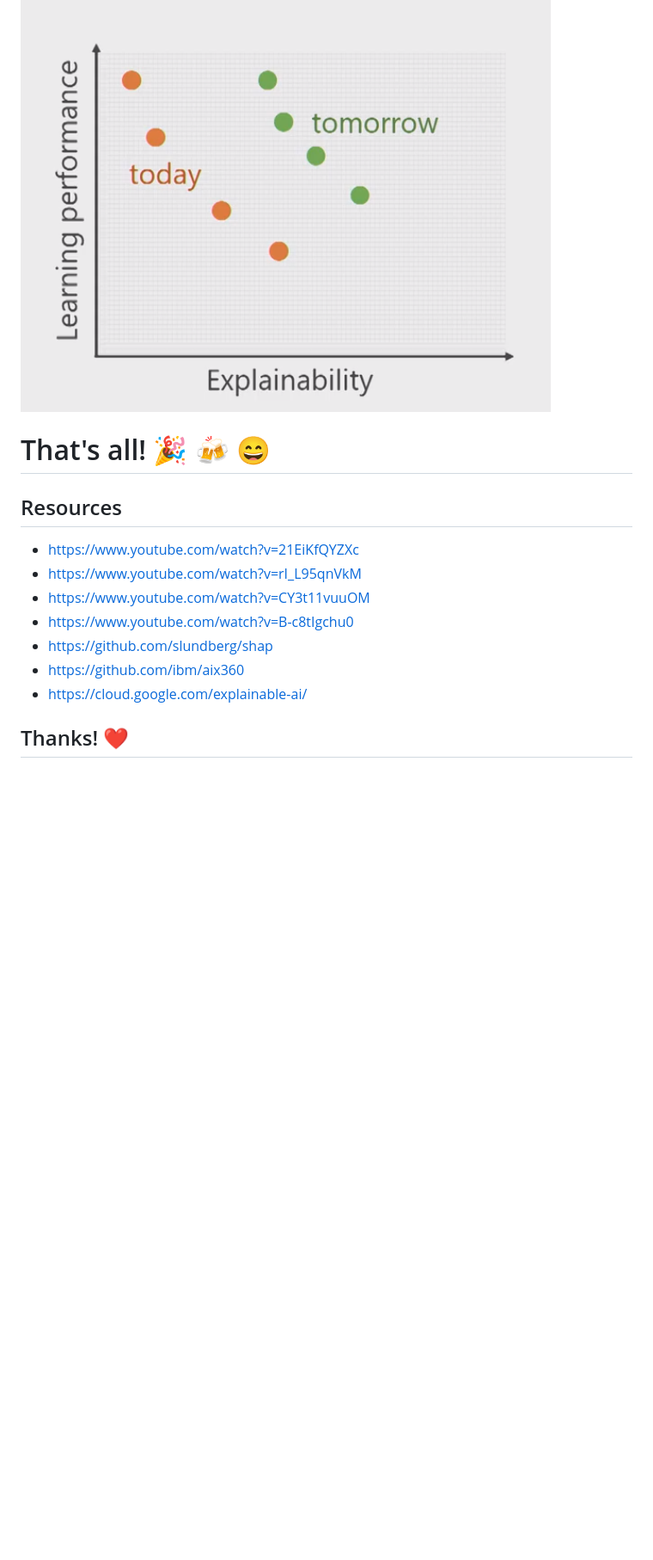
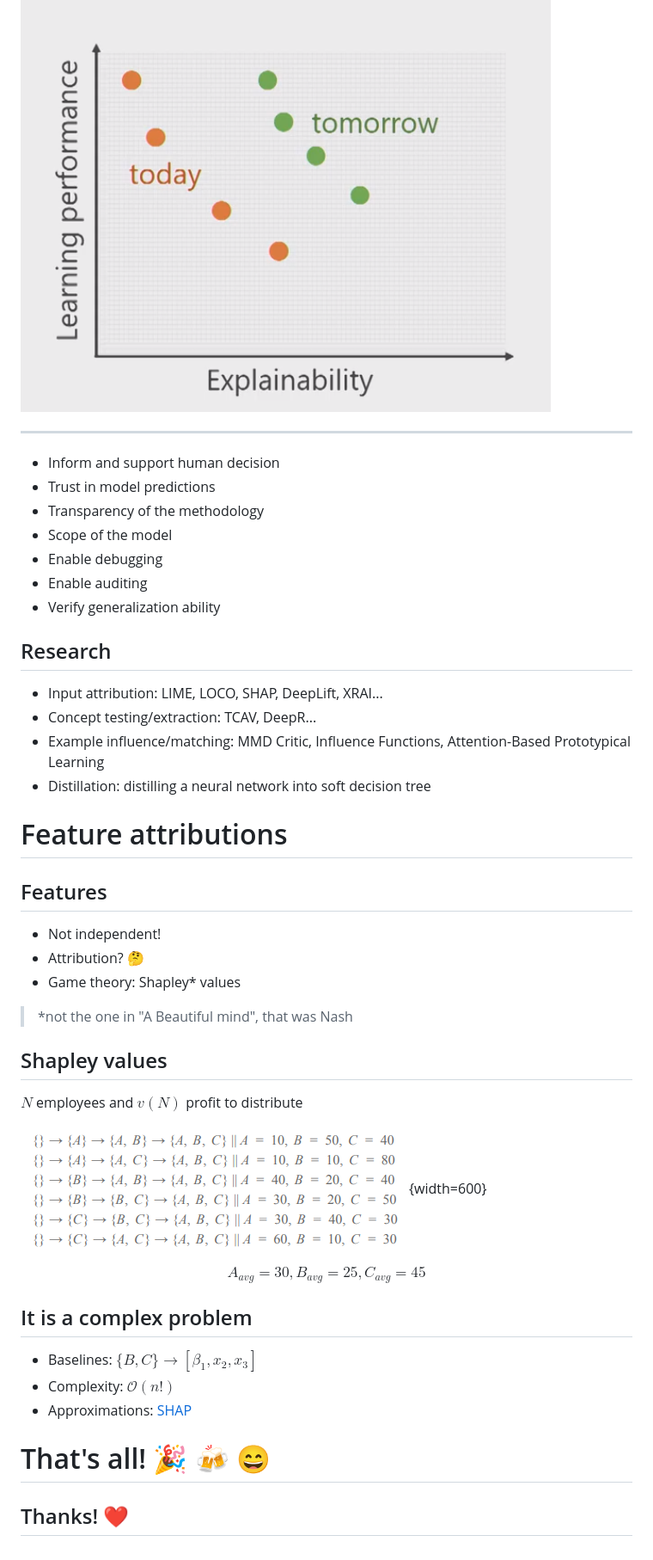
Before and after one commit to Peque/2020-neuroons-explainable-ai-presentation, a Markdown page: presentation.md, the part around the change printed below. Shown: that part at 86% size. Drawn GitHub-style; pictures changed too: static/growing-the-company.png (added); blank space fills up the shorter version.

Commit message:
Add some slides about SHAP

```diff
--- a/presentation.md
+++ b/presentation.md
@@ -118,17 +125,51 @@ Come up with a good dataset:
 
 ![](static/xai-goal.png)
 
+---
+
+- Inform and support human decision
+- Trust in model predictions
+- Transparency of the methodology
+- Scope of the model
+- Enable debugging
+- Enable auditing
+- Verify generalization ability
+
+## Research
+
+- Input attribution: LIME, LOCO, SHAP, DeepLift, XRAI...
+- Concept testing/extraction: TCAV, DeepR...
+- Example influence/matching: MMD Critic, Influence Functions, Attention-Based Prototypical Learning
+- Distillation: distilling a neural network into soft decision tree
+
+
+# Feature attributions
+
+## Features
+
+- Not independent!
+- Attribution? :thinking:
+- Game theory: Shapley* values
+
+> *not the one in "A Beautiful mind", that was Nash
+
+## Shapley values
+
+$N$ employees and $v(N)$ profit to distribute
+
+![](static/growing-the-company.png){width=600}
+
+$$
+A_{avg} = 30, B_{avg} = 25, C_{avg} = 45
+$$
+
+## It is a complex problem
+
+- Baselines: $\{B, C\} \rightarrow [\beta_1, x_2, x_3]$
+- Complexity: $\mathcal{O}(n!)$
+- Approximations: [SHAP](https://arxiv.org/abs/1705.07874)
+
 
 # That's all! :tada: :beers: :smile:
 
-## Resources
-
-- https://www.youtube.com/watch?v=21EiKfQYZXc
-- https://www.youtube.com/watch?v=rI_L95qnVkM
-- https://www.youtube.com/watch?v=CY3t11vuuOM
-- https://www.youtube.com/watch?v=B-c8tIgchu0
-- https://github.com/slundberg/shap
-- https://github.com/ibm/aix360
-- https://cloud.google.com/explainable-ai/
-
 ## Thanks! :heart:
```
Also changed, not shown: other parts of presentation.md (+8 -1 lines), resources.md (added, +10 -0 lines).
